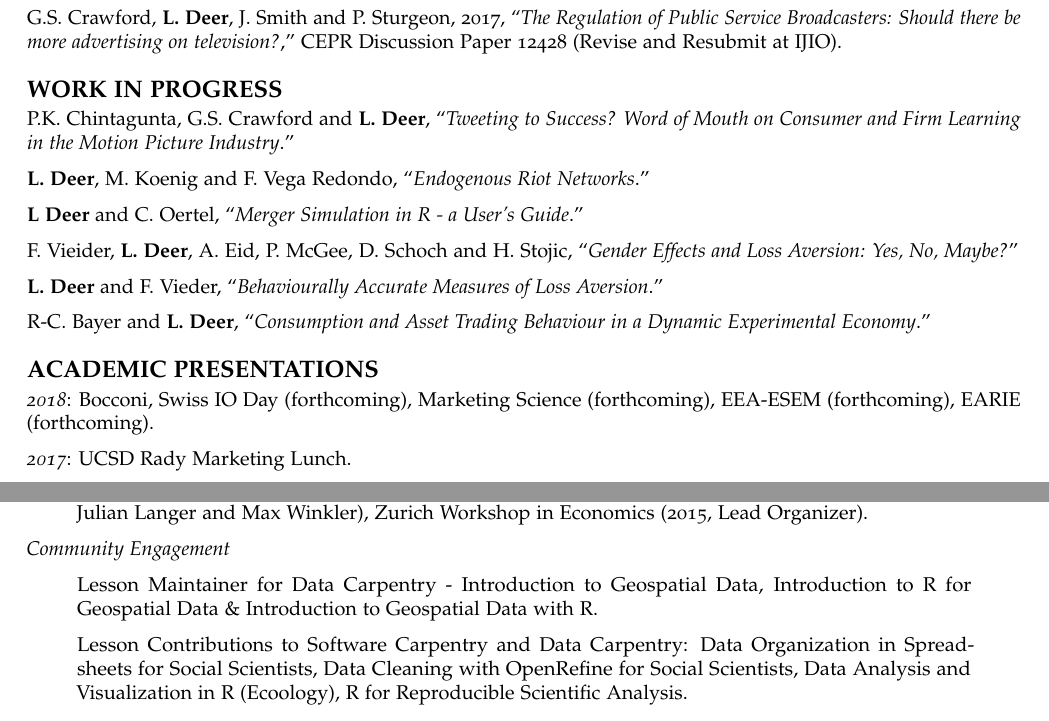
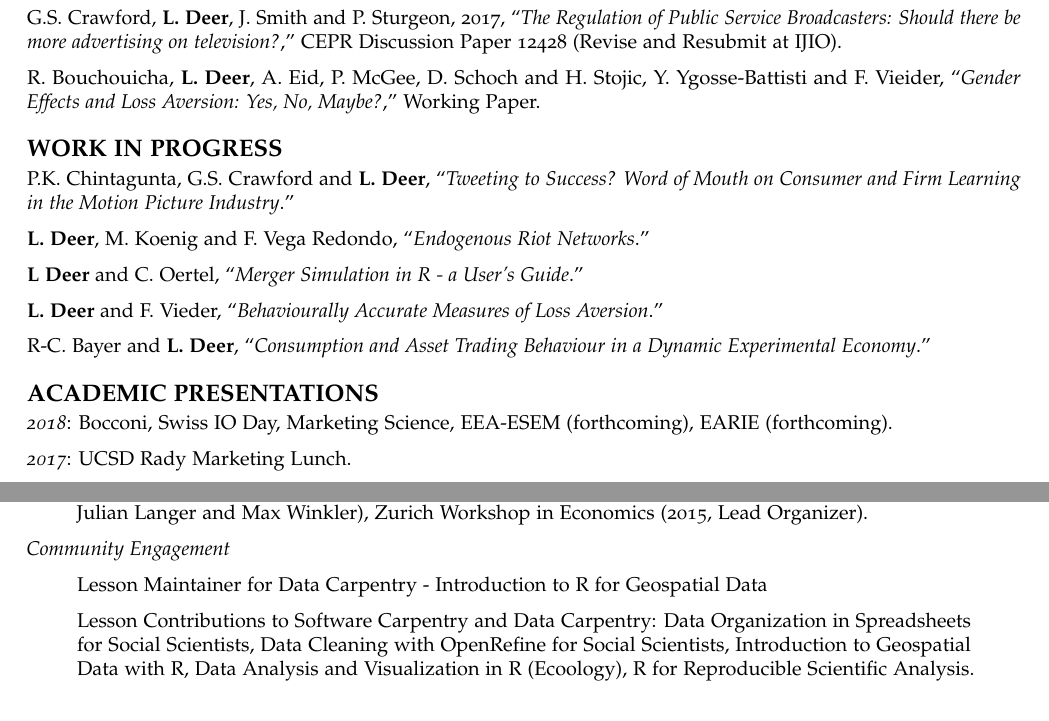
Before and after one commit to lachlandeer/lachlandeer-cv, an R Markdown document (Rmarkdown/cv.Rmd): two parts of pages 1 and 2 of 3, joined at a grey line, cut so that both start at the same text. Rendered offline with R 4.5, knitr and Pandoc, then LaTeX, with nearby package versions; a font, style sheet, LaTeX package, included part or bibliography that could not be used is replaced or left out.

Commit message:
july updates

```diff
--- a/Rmarkdown/cv.Rmd
+++ b/Rmarkdown/cv.Rmd
@@ -47,14 +47,14 @@ Advertising, Behavioural Economics.
 # WORKING PAPER
 G.S. Crawford, **L. Deer**, J. Smith and P. Sturgeon, 2017, "*The Regulation of Public Service Broadcasters: Should there be more advertising on television?*," CEPR Discussion Paper 12428 (Revise and Resubmit at IJIO).
 
+R. Bouchouicha, **L. Deer**, A. Eid, P. McGee, D. Schoch and H. Stojic, Y. Ygosse-Battisti and F. Vieider, "*Gender Effects and Loss Aversion: Yes, No, Maybe?*," Working Paper.
+
 # WORK IN PROGRESS
 P.K. Chintagunta, G.S. Crawford and **L. Deer**, "*Tweeting to Success? Word of Mouth on Consumer and Firm Learning in the Motion Picture Industry*."
 
 **L. Deer**, M. Koenig and F. Vega Redondo, "*Endogenous Riot Networks*."
 
 **L Deer** and C. Oertel, "*Merger Simulation in R - a User's Guide*."
-
-F. Vieider, **L. Deer**, A. Eid, P. McGee, D. Schoch and H. Stojic, "*Gender Effects and Loss Aversion: Yes, No, Maybe?*"
 
 **L. Deer** and F. Vieder, "*Behaviourally Accurate Measures of Loss Aversion*."
 
@@ -63,7 +63,7 @@ R-C. Bayer and **L. Deer**, "*Consumption and Asset Trading Behaviour in a Dynam
 
 # ACADEMIC PRESENTATIONS
 
-*2018*: Bocconi, Swiss IO Day (forthcoming), Marketing Science (forthcoming), EEA-ESEM (forthcoming), EARIE (forthcoming).
+*2018*: Bocconi, Swiss IO Day, Marketing Science, EEA-ESEM (forthcoming), EARIE (forthcoming).
 
 *2017*: UCSD Rady Marketing Lunch.
 
@@ -138,11 +138,12 @@ Summer Research Scholarship, University of Adelaide. \hfill 2006
 
 *Community Engagement*
 
-> Lesson Maintainer for Data Carpentry - Introduction to Geospatial Data, Introduction to R for Geospatial Data & Introduction to Geospatial Data with R.
+> Lesson Maintainer for Data Carpentry - Introduction to R for Geospatial Data
 
 > Lesson Contributions to Software Carpentry and Data Carpentry:
     Data Organization in Spreadsheets for Social Scientists,
     Data Cleaning with OpenRefine for Social Scientists,
+    Introduction to Geospatial Data with R,
     Data Analysis and Visualization in R (Ecoology),
     R for Reproducible Scientific Analysis.
 
```
